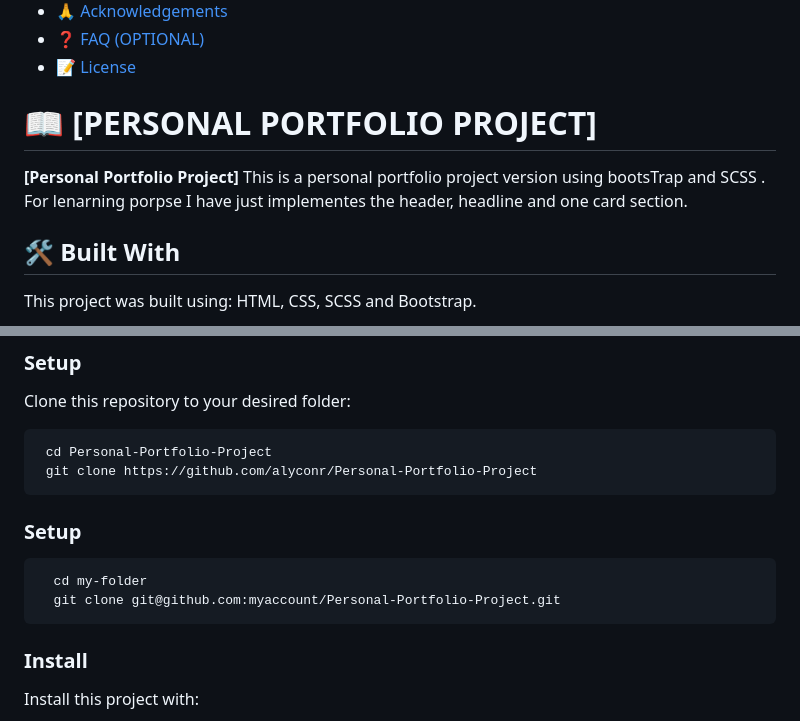
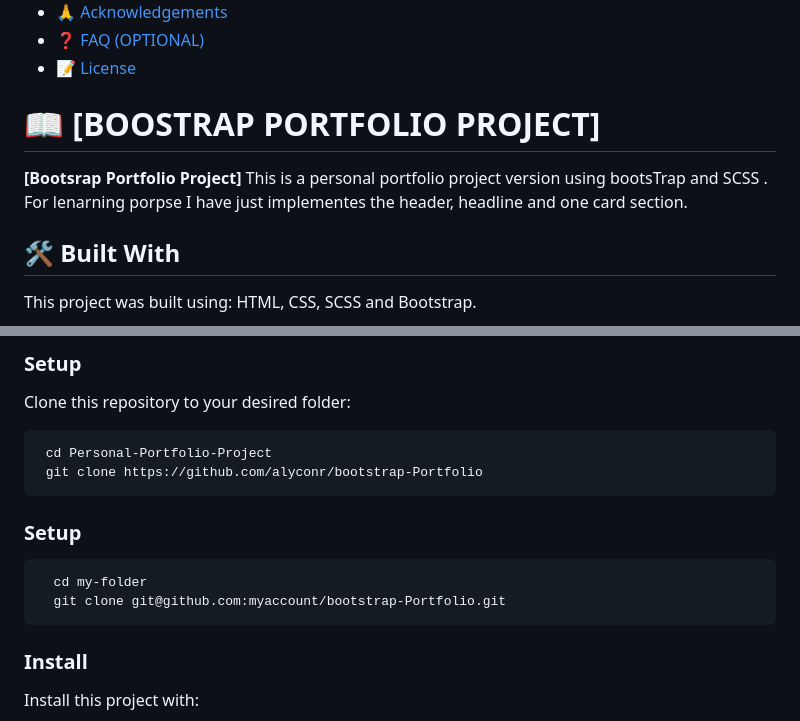
Before and after one commit to alyconr/bootstrap-portfolio, a Markdown page: README.md, 2 parts joined by grey strips. GitHub-like rendering.

Commit message:
:memo: Readme updated

````diff
--- a/README.md
+++ b/README.md
@@ -38,9 +38,9 @@
 
 <!-- PROJECT DESCRIPTION -->
 
-# 📖 [PERSONAL PORTFOLIO PROJECT] <a name="about-project"></a>
+# 📖 [BOOSTRAP PORTFOLIO PROJECT] <a name="about-project"></a>
 
-  **[Personal Portfolio Project]** This is a personal portfolio project version using bootsTrap and SCSS . For lenarning porpse I have just implementes the header, headline and one card section.
+  **[Bootsrap Portfolio Project]** This is a personal portfolio project version using bootsTrap and SCSS . For lenarning porpse I have just implementes the header, headline and one card section.
 
 ## 🛠 Built With <a name="built-with"></a>
 <p> This project was built using:
@@ -128,7 +128,7 @@ To run this project  you need the following tools:
 Clone this repository to your desired folder:
 ```sh
  cd Personal-Portfolio-Project
- git clone https://github.com/alyconr/Personal-Portfolio-Project
+ git clone https://github.com/alyconr/bootstrap-Portfolio
 ```
 
 
@@ -138,7 +138,7 @@ Clone this repository to your desired folder:
 
 ```sh
   cd my-folder
-  git clone git@github.com:myaccount/Personal-Portfolio-Project.git
+  git clone git@github.com:myaccount/bootstrap-Portfolio.git
 ```
 
 
````
